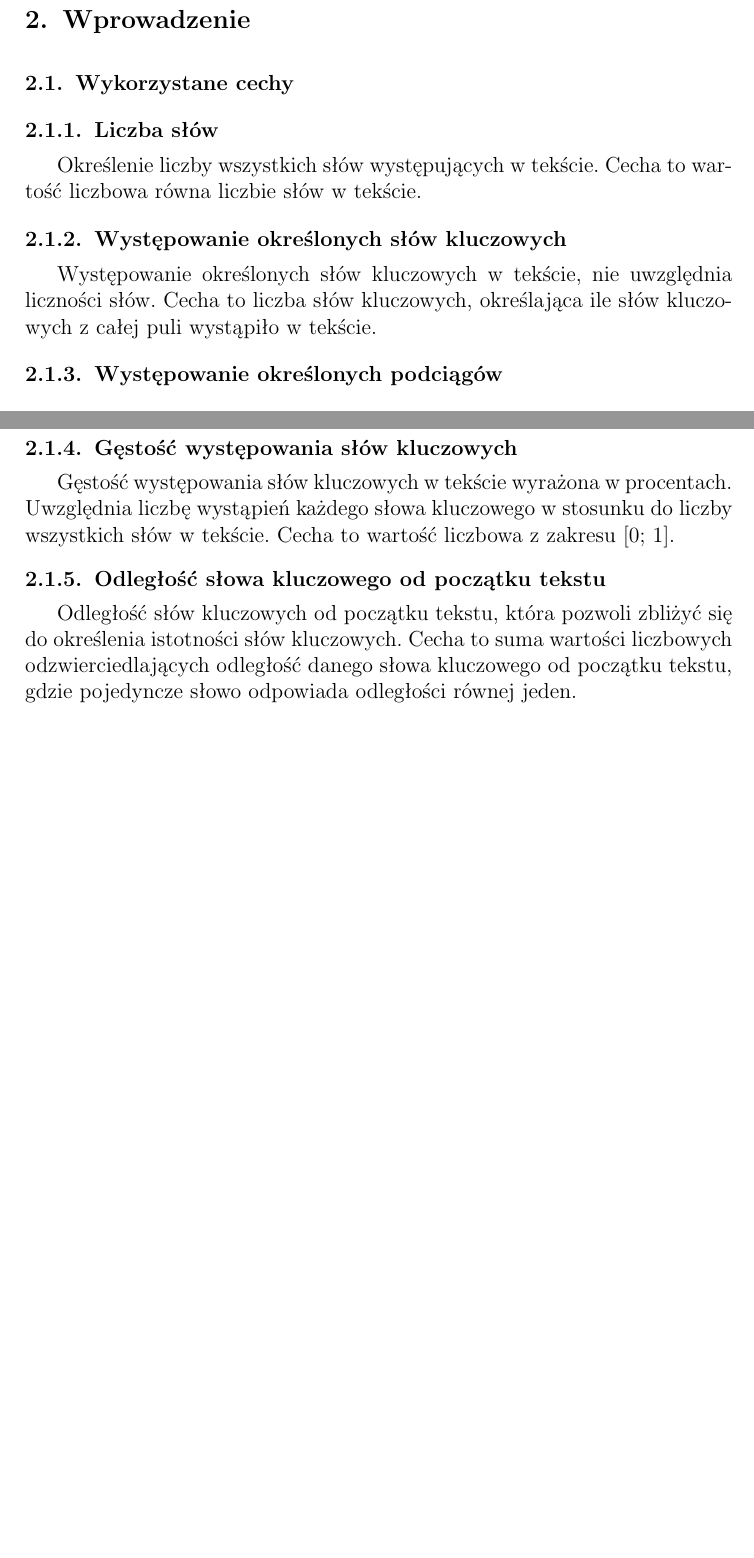
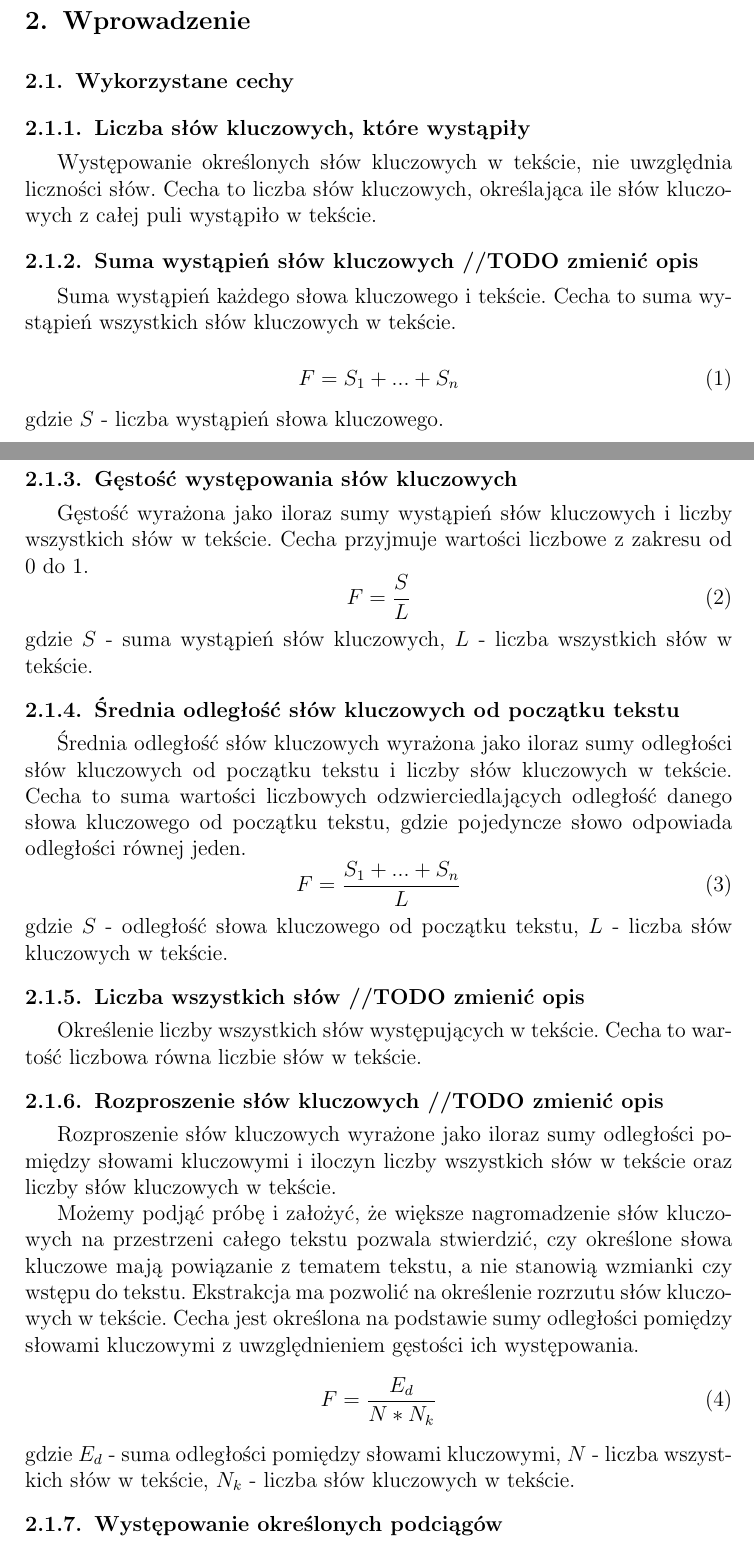
Before and after one commit to janicky/reuters-text-classification, a LaTeX document (documentation/documentation.tex): two parts of pages 1 and 2 of 3 before the commit and two parts of pages 1 and 2 of 4 after it, joined at a grey line, cut so that both start at the same text, the shorter picture padded with empty space. Compiled offline with pdfLaTeX.

Commit message:
Document update

```diff
--- a/documentation/documentation.tex
+++ b/documentation/documentation.tex
@@ -27,27 +27,67 @@ Klasyfikacja tekstów ma zostać zrealizowania z wykorzystaniem algorytmu najbli
 
 \section{Wprowadzenie}
 \subsection{Wykorzystane cechy}
-\subsubsection{Liczba słów}
-Określenie liczby wszystkich słów występujących w tekście.
-Cecha to wartość liczbowa równa liczbie słów w tekście.
 
-\subsubsection{Występowanie określonych słów kluczowych}
+\subsubsection{Liczba słów kluczowych, które wystąpiły}
 Występowanie określonych słów kluczowych w tekście,
 nie uwzględnia liczności słów. Cecha to liczba słów kluczowych,
 określająca ile słów kluczowych z całej puli wystąpiło w tekście.
 
+\subsubsection{Suma wystąpień słów kluczowych //TODO zmienić opis}
+Suma wystąpień każdego słowa kluczowego i tekście. Cecha to suma wystąpień wszystkich słów kluczowych w tekście.
+
+\begin{equation}
+    F=S_{1} + ... + S_{n}
+\end{equation}
+gdzie $S$ - liczba wystąpień słowa kluczowego.
+
+
+\subsubsection{Gęstość występowania słów kluczowych}
+Gęstość wyrażona jako iloraz sumy wystąpień słów kluczowych i liczby wszystkich słów w tekście.
+Cecha przyjmuje wartości liczbowe z zakresu od 0 do 1.
+    \begin{equation}
+      F=\frac{S}{L}
+    \end{equation}
+gdzie $S$ - suma wystąpień słów kluczowych, $L$ - liczba wszystkich słów w tekście.
+
+
+\subsubsection{Średnia odległość słów kluczowych od początku tekstu}
+Średnia odległość słów kluczowych wyrażona jako iloraz sumy odległości słów kluczowych od początku tekstu i liczby
+słów kluczowych w tekście. Cecha to suma wartości liczbowych odzwierciedlających odległość danego słowa kluczowego
+od początku tekstu, gdzie pojedyncze słowo odpowiada odległości równej jeden.
+\begin{equation}
+    F=\frac{S_{1} + ... + S_{n}}{L}
+\end{equation}
+gdzie $S$ - odległość słowa kluczowego od początku tekstu, $L$ -  liczba słów kluczowych w tekście.
+
+
+
+\subsubsection{Liczba wszystkich słów //TODO zmienić opis}
+Określenie liczby wszystkich słów występujących w tekście.
+Cecha to wartość liczbowa równa liczbie słów w tekście.
+
+\subsubsection{Rozproszenie słów kluczowych //TODO zmienić opis}
+Rozproszenie słów kluczowych wyrażone jako iloraz sumy odległości pomiędzy słowami kluczowymi i iloczyn liczby
+wszystkich słów w tekście oraz liczby słów kluczowych w tekście.
+
+Możemy podjąć próbę i założyć, że większe nagromadzenie słów kluczowych na przestrzeni całego tekstu pozwala
+stwierdzić, czy określone słowa kluczowe mają powiązanie z tematem tekstu, a nie stanowią wzmianki czy wstępu do
+tekstu. Ekstrakcja ma pozwolić na określenie rozrzutu słów kluczowych w tekście. Cecha jest określona na podstawie
+sumy odległości pomiędzy słowami kluczowymi z uwzględnieniem gęstości ich występowania.
+\begin{equation}
+    F=\frac{E_{d}}{N*N_{k}}
+\end{equation}
+gdzie $E_{d}$ - suma odległości pomiędzy słowami kluczowymi, $N$ - liczba wszystkich słów w tekście,
+$N_{k}$ - liczba słów kluczowych w tekście.
+
+
+
 \subsubsection{Występowanie określonych podciągów}
 \dots
 
-\subsubsection{Gęstość występowania słów kluczowych}
-Gęstość występowania słów kluczowych w tekście wyrażona w procentach.
-Uwzględnia liczbę wystąpień każdego słowa kluczowego w stosunku do liczby wszystkich słów w tekście.
-Cecha to wartość liczbowa z zakresu [0; 1].
 
-\subsubsection{Odległość słowa kluczowego od początku tekstu}
-Odległość słów kluczowych od początku tekstu, która pozwoli zbliżyć się do określenia istotności słów kluczowych.
-Cecha to suma wartości liczbowych odzwierciedlających odległość danego słowa kluczowego od początku tekstu,
-gdzie pojedyncze słowo odpowiada odległości równej jeden.
+
+
 \newline \newline
 {\color{blue}
 We wprowadzeniu należy zaprezentować całą teorię potrzebną do realizacji
```
